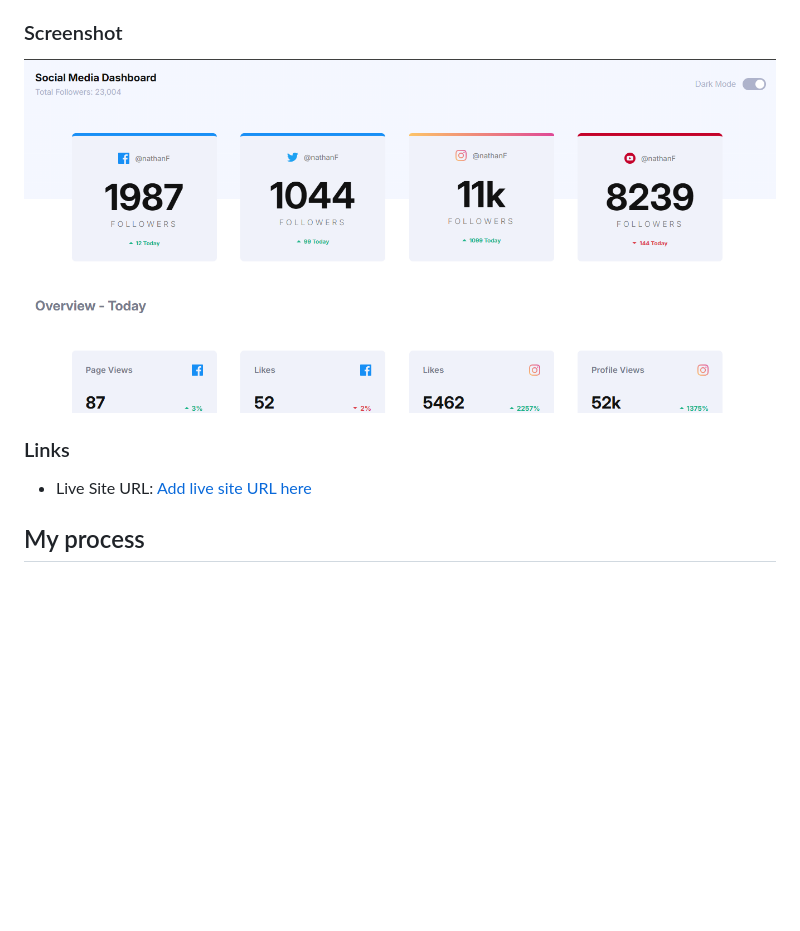
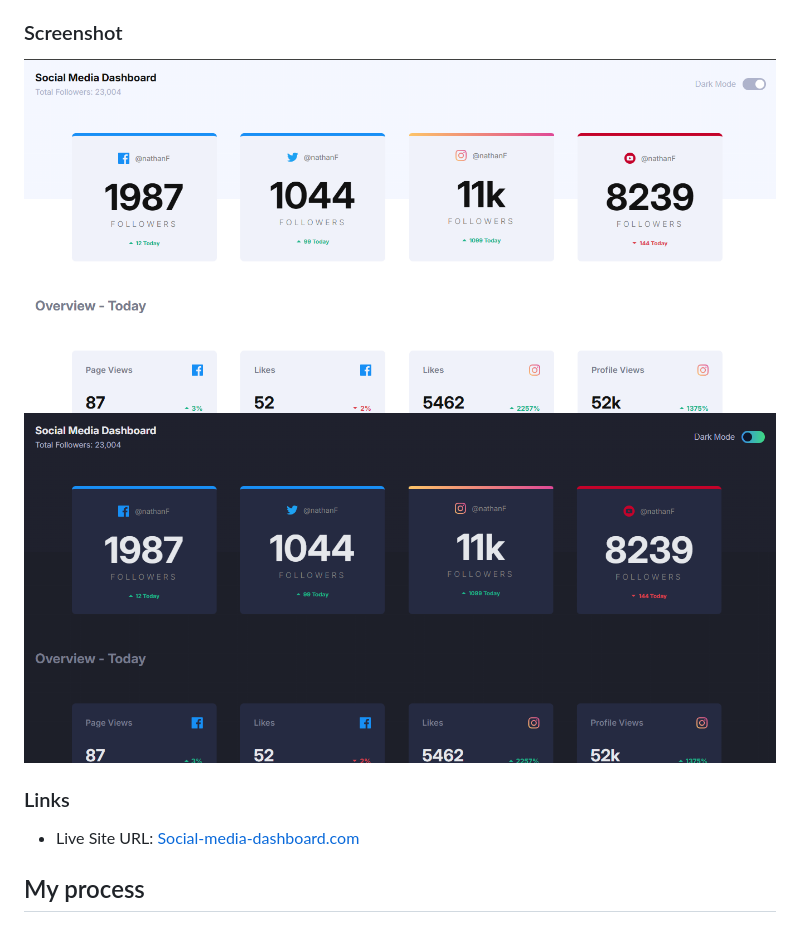
Before and after one commit to Wizdev0/Social-media-dashboard, a Markdown page: README.md, the part around the change. Rendered like a GitHub page; pictures changed too: Assets/Social-media-ss-dk.png (added); blank space fills up the shorter version.

Commit message:
modified files

```diff
--- a/README.md
+++ b/README.md
@@ -26,12 +26,13 @@ Users should be able to:
 
 ### Screenshot
 
-![](./Assets/Social-media-ss.png)
+![Light Mode](./Assets/Social-media-ss.png)
+![Night Mode](./Assets/Social-media-ss-dk.png)
 
 
 ### Links
 
-- Live Site URL: [Add live site URL here](https://your-live-site-url.com)
+- Live Site URL: [Social-media-dashboard.com](https://wizdev0.github.io/Social-media-dashboard/)
 
 ## My process
 
```
